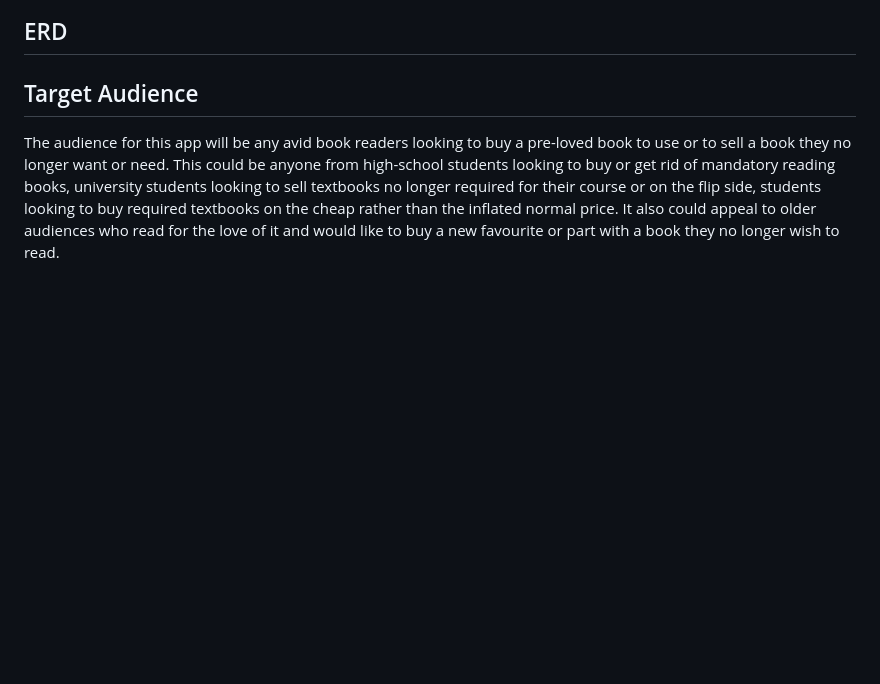
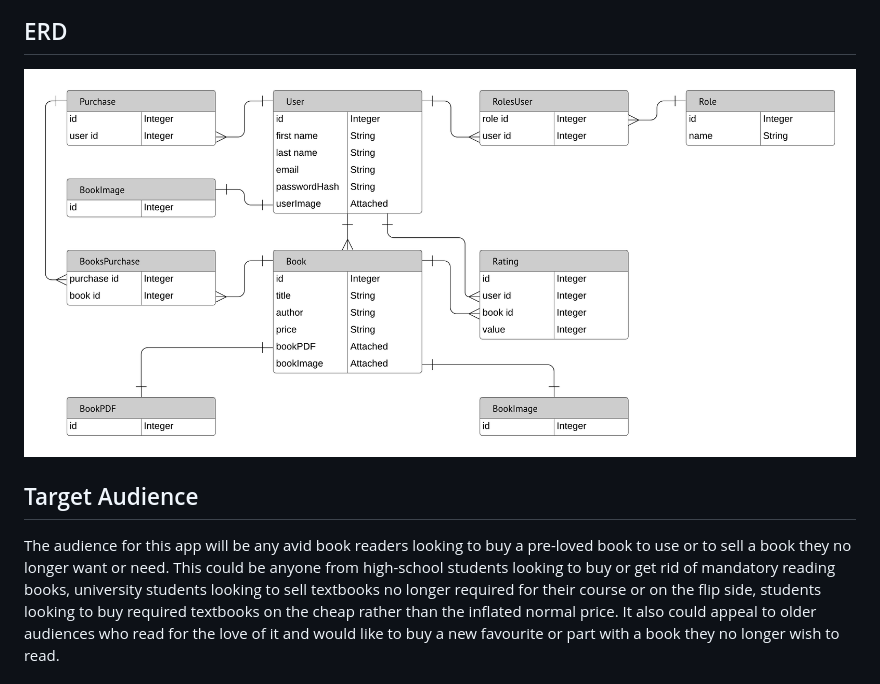
Before and after one commit to Ashamaly/round2, a Markdown page: README.md, the part around the change. Rendered like a GitHub page; pictures changed too: docs/erd.png (added); blank space fills up the shorter version.

Commit message:
erd

```diff
--- a/README.md
+++ b/README.md
@@ -42,6 +42,7 @@ User stories are included on the trello board.
 
 ## ERD
 
+![erd](/docs/erd.png)
 
 ## Target Audience
 
```
